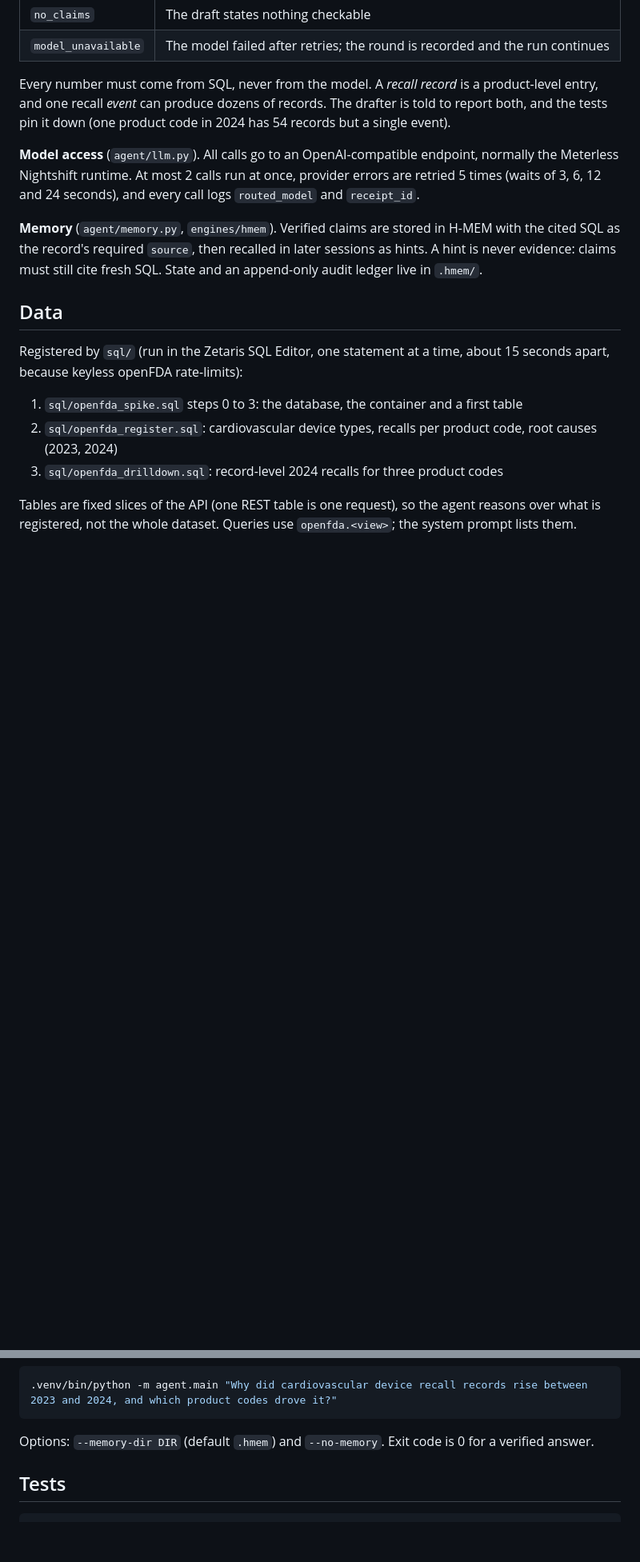
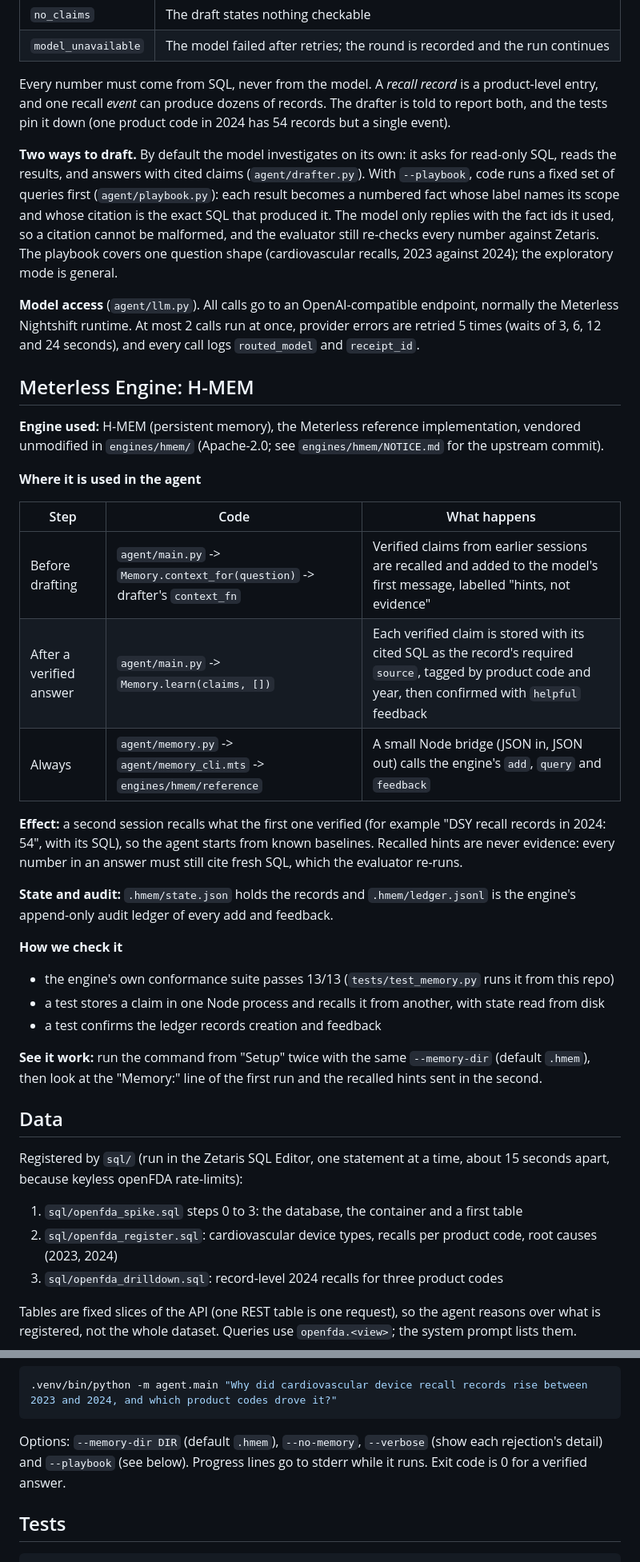
Before and after one commit to smahanti8/device-recall-explainer, a Markdown page: README.md, 2 parts joined by grey strips. Shown at 80% size. GitHub-like rendering; blank space fills up the shorter version.

Commit message:
Document the H-MEM engine, playbook mode and CLI options in the README
Adds a section naming the engine and where it is used, explains the two
drafting modes, and lists the command-line options.

````diff
--- a/README.md
+++ b/README.md
@@ -64,13 +64,44 @@ Every number must come from SQL, never from the model. A *recall record* is a pr
 and one recall *event* can produce dozens of records. The drafter is told to report both, and the tests pin it
 down (one product code in 2024 has 54 records but a single event).
 
+**Two ways to draft.** By default the model investigates on its own: it asks for read-only SQL, reads
+the results, and answers with cited claims (`agent/drafter.py`). With `--playbook`, code runs a fixed set
+of queries first (`agent/playbook.py`): each result becomes a numbered fact whose label names its scope and
+whose citation is the exact SQL that produced it. The model only replies with the fact ids it used, so a
+citation cannot be malformed, and the evaluator still re-checks every number against Zetaris. The playbook
+covers one question shape (cardiovascular recalls, 2023 against 2024); the exploratory mode is general.
+
 **Model access** (`agent/llm.py`). All calls go to an OpenAI-compatible endpoint, normally the
 Meterless Nightshift runtime. At most 2 calls run at once, provider errors are retried 5 times
 (waits of 3, 6, 12 and 24 seconds), and every call logs `routed_model` and `receipt_id`.
 
-**Memory** (`agent/memory.py`, `engines/hmem`). Verified claims are stored in H-MEM with the cited
-SQL as the record's required `source`, then recalled in later sessions as hints. A hint is never
-evidence: claims must still cite fresh SQL. State and an append-only audit ledger live in `.hmem/`.
+## Meterless Engine: H-MEM
+
+**Engine used:** H-MEM (persistent memory), the Meterless reference implementation, vendored
+unmodified in `engines/hmem/` (Apache-2.0; see `engines/hmem/NOTICE.md` for the upstream commit).
+
+**Where it is used in the agent**
+
+| Step | Code | What happens |
+|---|---|---|
+| Before drafting | `agent/main.py` -> `Memory.context_for(question)` -> drafter's `context_fn` | Verified claims from earlier sessions are recalled and added to the model's first message, labelled "hints, not evidence" |
+| After a verified answer | `agent/main.py` -> `Memory.learn(claims, [])` | Each verified claim is stored with its cited SQL as the record's required `source`, tagged by product code and year, then confirmed with `helpful` feedback |
+| Always | `agent/memory.py` -> `agent/memory_cli.mts` -> `engines/hmem/reference` | A small Node bridge (JSON in, JSON out) calls the engine's `add`, `query` and `feedback` |
+
+**Effect:** a second session recalls what the first one verified (for example "DSY recall records
+in 2024: 54", with its SQL), so the agent starts from known baselines. Recalled hints are never
+evidence: every number in an answer must still cite fresh SQL, which the evaluator re-runs.
+
+**State and audit:** `.hmem/state.json` holds the records and `.hmem/ledger.jsonl` is the engine's
+append-only audit ledger of every add and feedback.
+
+**How we check it**
+- the engine's own conformance suite passes 13/13 (`tests/test_memory.py` runs it from this repo)
+- a test stores a claim in one Node process and recalls it from another, with state read from disk
+- a test confirms the ledger records creation and feedback
+
+**See it work:** run the command from "Setup" twice with the same `--memory-dir` (default `.hmem`),
+then look at the "Memory:" line of the first run and the recalled hints sent in the second.
 
 ## Data
 
@@ -101,7 +132,8 @@ Register the data as described above, then:
 .venv/bin/python -m agent.main "Why did cardiovascular device recall records rise between 2023 and 2024, and which product codes drove it?"
 ```
 
-Options: `--memory-dir DIR` (default `.hmem`) and `--no-memory`. Exit code is 0 for a verified answer.
+Options: `--memory-dir DIR` (default `.hmem`), `--no-memory`, `--verbose` (show each rejection's detail) and
+`--playbook` (see below). Progress lines go to stderr while it runs. Exit code is 0 for a verified answer.
 
 ## Tests
 
````
Also changed, not shown: other parts of README.md (+2 -1 lines).
